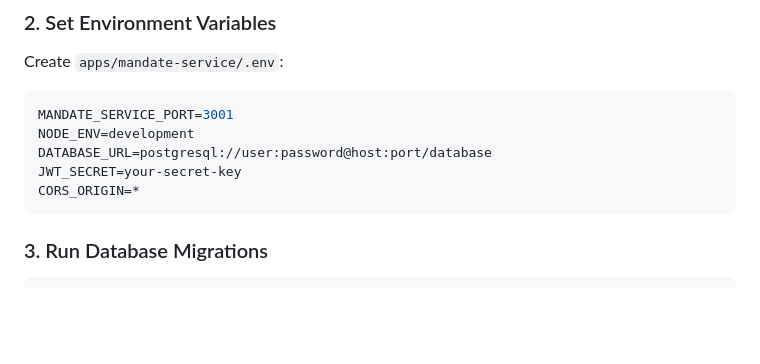
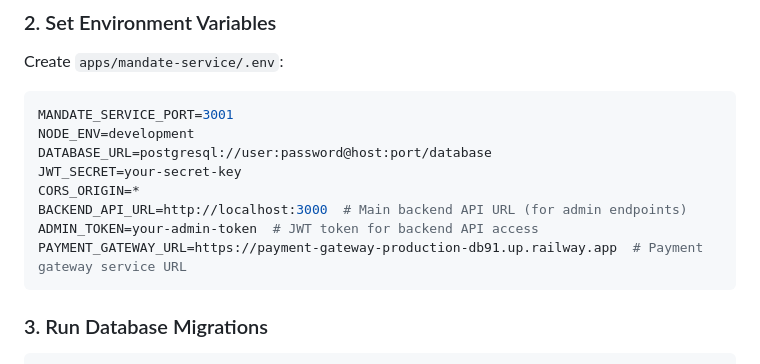
Before and after one commit to saji1970/AgenticCommerce, a Markdown page: MANDATE_SERVICE_SETUP.md, the part around the change. Rendered like a GitHub page; blank space fills up the shorter version.

Commit message:
docs: Add PAYMENT_GATEWAY_URL to mandate service setup documentation

````diff
--- a/MANDATE_SERVICE_SETUP.md
+++ b/MANDATE_SERVICE_SETUP.md
@@ -26,6 +26,9 @@ NODE_ENV=development
 DATABASE_URL=postgresql://user:password@host:port/database
 JWT_SECRET=your-secret-key
 CORS_ORIGIN=*
+BACKEND_API_URL=http://localhost:3000  # Main backend API URL (for admin endpoints)
+ADMIN_TOKEN=your-admin-token  # JWT token for backend API access
+PAYMENT_GATEWAY_URL=https://payment-gateway-production-db91.up.railway.app  # Payment gateway service URL
 ```
 
 ### 3. Run Database Migrations
````
